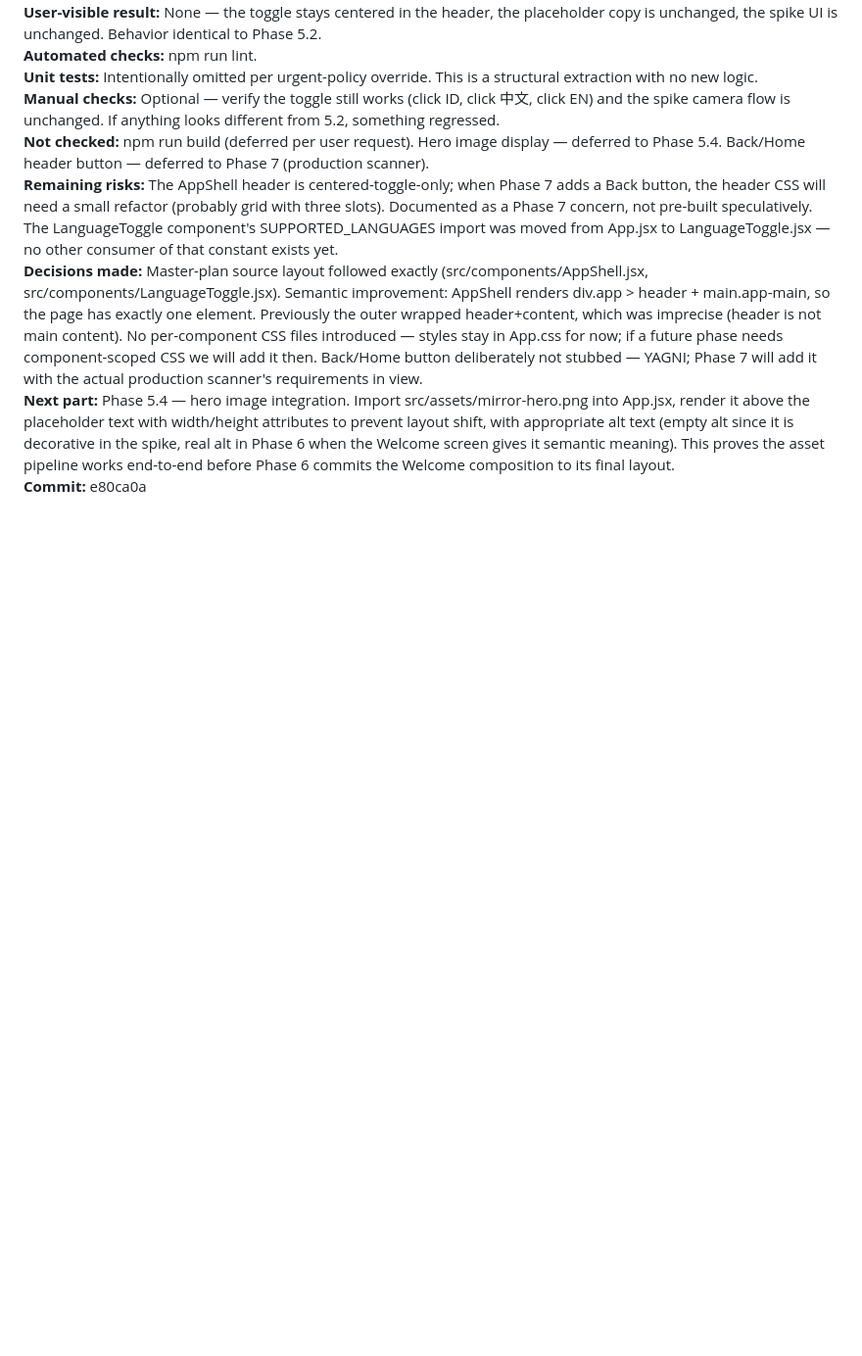
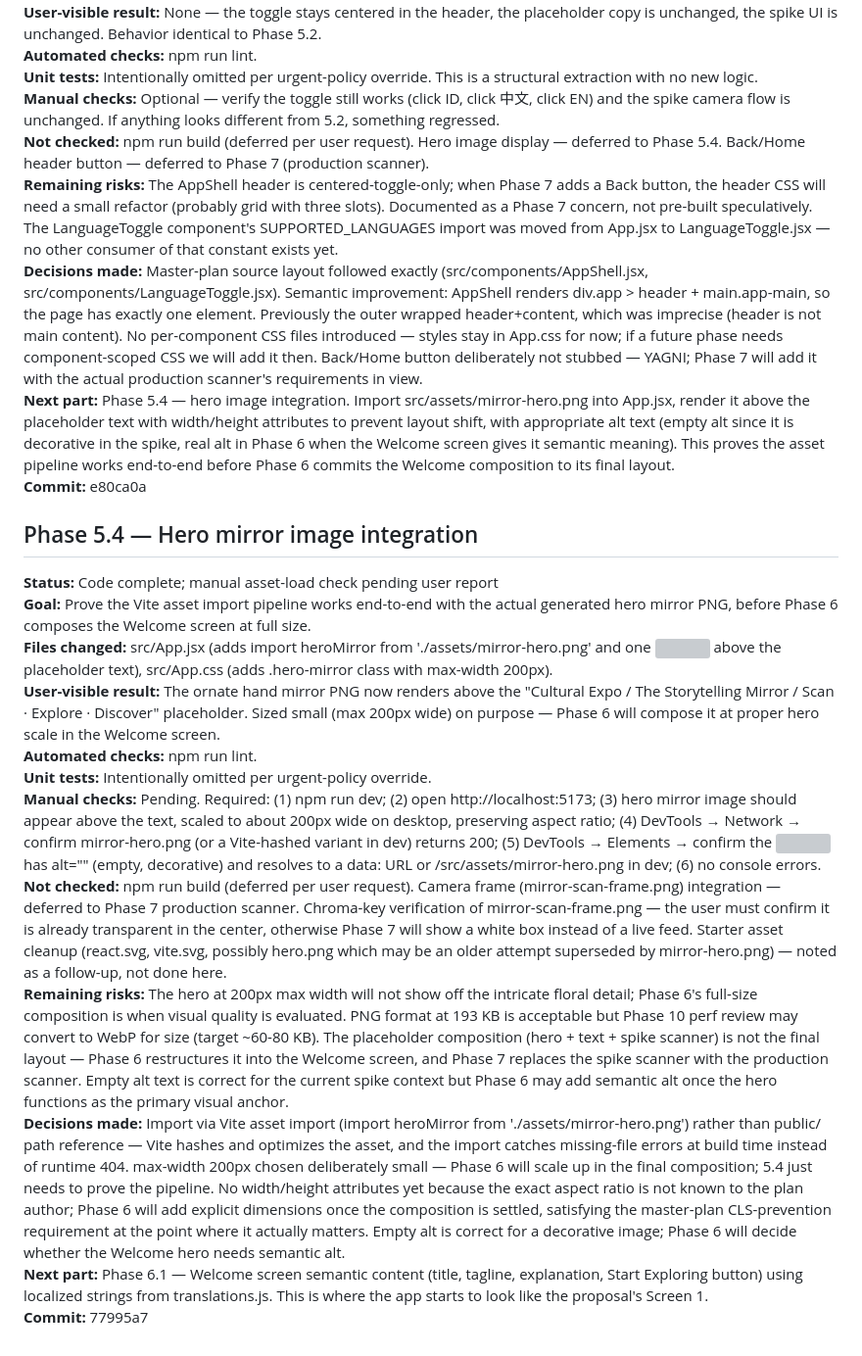
Before and after one commit to Hery21/react-camera-app, a Markdown page: PROGRESS.md, the part around the change. Shown at 98% size. Drawn GitHub-style; blank space fills up the shorter version; grey boxes are pictures that could not be loaded.

Commit message:
docs(progress): record phase 5.4 hero integration

```diff
--- a/PROGRESS.md
+++ b/PROGRESS.md
@@ -340,3 +340,18 @@ The Phase 4 exit gate is satisfied on iOS Safari + desktop webcam. Android Chrom
 **Decisions made:** Master-plan source layout followed exactly (src/components/AppShell.jsx, src/components/LanguageToggle.jsx). Semantic improvement: AppShell renders div.app > header + main.app-main, so the page has exactly one <main> element. Previously the outer <main className="app"> wrapped header+content, which was imprecise (header is not main content). No per-component CSS files introduced — styles stay in App.css for now; if a future phase needs component-scoped CSS we will add it then. Back/Home button deliberately not stubbed — YAGNI; Phase 7 will add it with the actual production scanner's requirements in view.
 **Next part:** Phase 5.4 — hero image integration. Import src/assets/mirror-hero.png into App.jsx, render it above the placeholder text with width/height attributes to prevent layout shift, with appropriate alt text (empty alt since it is decorative in the spike, real alt in Phase 6 when the Welcome screen gives it semantic meaning). This proves the asset pipeline works end-to-end before Phase 6 commits the Welcome composition to its final layout.
 **Commit:** e80ca0a
+
+## Phase 5.4 — Hero mirror image integration
+
+**Status:** Code complete; manual asset-load check pending user report
+**Goal:** Prove the Vite asset import pipeline works end-to-end with the actual generated hero mirror PNG, before Phase 6 composes the Welcome screen at full size.
+**Files changed:** src/App.jsx (adds import heroMirror from './assets/mirror-hero.png' and one <img> above the placeholder text), src/App.css (adds .hero-mirror class with max-width 200px).
+**User-visible result:** The ornate hand mirror PNG now renders above the "Cultural Expo / The Storytelling Mirror / Scan · Explore · Discover" placeholder. Sized small (max 200px wide) on purpose — Phase 6 will compose it at proper hero scale in the Welcome screen.
+**Automated checks:** npm run lint.
+**Unit tests:** Intentionally omitted per urgent-policy override.
+**Manual checks:** Pending. Required: (1) npm run dev; (2) open http://localhost:5173; (3) hero mirror image should appear above the text, scaled to about 200px wide on desktop, preserving aspect ratio; (4) DevTools → Network → confirm mirror-hero.png (or a Vite-hashed variant in dev) returns 200; (5) DevTools → Elements → confirm the <img> has alt="" (empty, decorative) and resolves to a data: URL or /src/assets/mirror-hero.png in dev; (6) no console errors.
+**Not checked:** npm run build (deferred per user request). Camera frame (mirror-scan-frame.png) integration — deferred to Phase 7 production scanner. Chroma-key verification of mirror-scan-frame.png — the user must confirm it is already transparent in the center, otherwise Phase 7 will show a white box instead of a live feed. Starter asset cleanup (react.svg, vite.svg, possibly hero.png which may be an older attempt superseded by mirror-hero.png) — noted as a follow-up, not done here.
+**Remaining risks:** The hero at 200px max width will not show off the intricate floral detail; Phase 6's full-size composition is when visual quality is evaluated. PNG format at 193 KB is acceptable but Phase 10 perf review may convert to WebP for size (target ~60-80 KB). The placeholder composition (hero + text + spike scanner) is not the final layout — Phase 6 restructures it into the Welcome screen, and Phase 7 replaces the spike scanner with the production scanner. Empty alt text is correct for the current spike context but Phase 6 may add semantic alt once the hero functions as the primary visual anchor.
+**Decisions made:** Import via Vite asset import (import heroMirror from './assets/mirror-hero.png') rather than public/ path reference — Vite hashes and optimizes the asset, and the import catches missing-file errors at build time instead of runtime 404. max-width 200px chosen deliberately small — Phase 6 will scale up in the final composition; 5.4 just needs to prove the pipeline. No width/height attributes yet because the exact aspect ratio is not known to the plan author; Phase 6 will add explicit dimensions once the composition is settled, satisfying the master-plan CLS-prevention requirement at the point where it actually matters. Empty alt is correct for a decorative image; Phase 6 will decide whether the Welcome hero needs semantic alt.
+**Next part:** Phase 6.1 — Welcome screen semantic content (title, tagline, explanation, Start Exploring button) using localized strings from translations.js. This is where the app starts to look like the proposal's Screen 1.
+**Commit:** 77995a7
```
